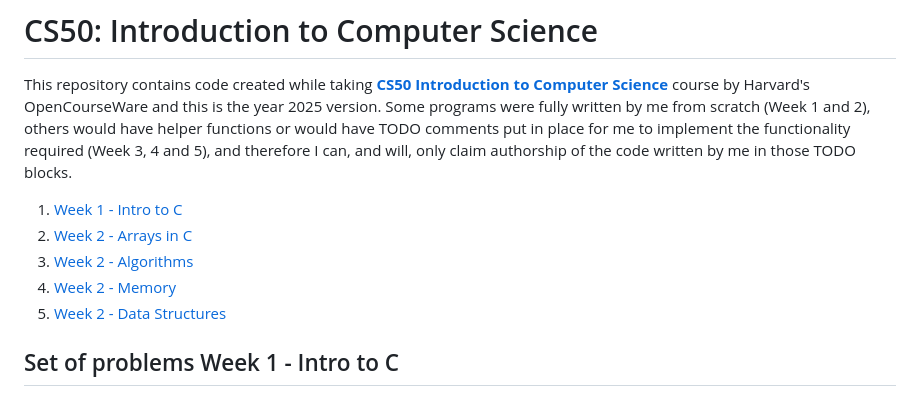
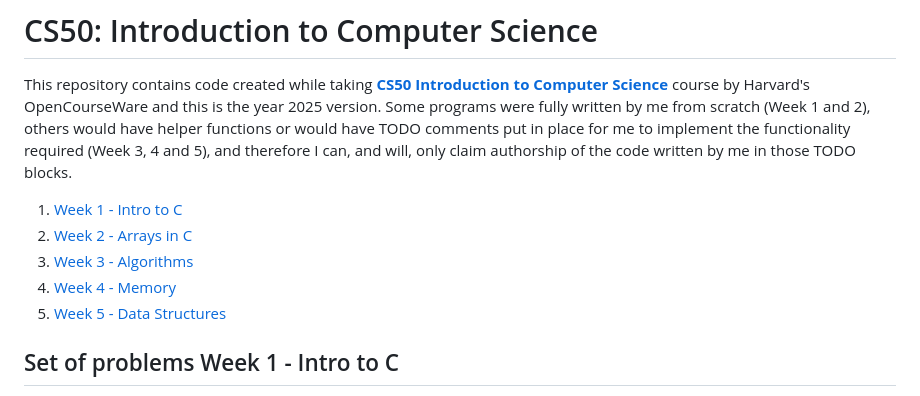
Before and after one commit to JavierMarro/CS50-Intro-CS, a Markdown page: README.md, the part around the change. GitHub-like rendering.

```diff
--- a/README.md
+++ b/README.md
@@ -5,9 +5,9 @@ Some programs were fully written by me from scratch (Week 1 and 2), others would
 
 1. [Week 1 - Intro to C](#set-of-problems-week-1---intro-to-C)
 2. [Week 2 - Arrays in C](#set-of-problems-week-2---arrays-in-C)
-3. [Week 2 - Algorithms](#set-of-problems-week-3---algorithms)
-4. [Week 2 - Memory](#set-of-problems-week-4---memory)
-5. [Week 2 - Data Structures](#set-of-problems-week-5---data-structures)
+3. [Week 3 - Algorithms](#set-of-problems-week-3---algorithms)
+4. [Week 4 - Memory](#set-of-problems-week-4---memory)
+5. [Week 5 - Data Structures](#set-of-problems-week-5---data-structures)
 
 ## Set of problems Week 1 - Intro to C
 
```
